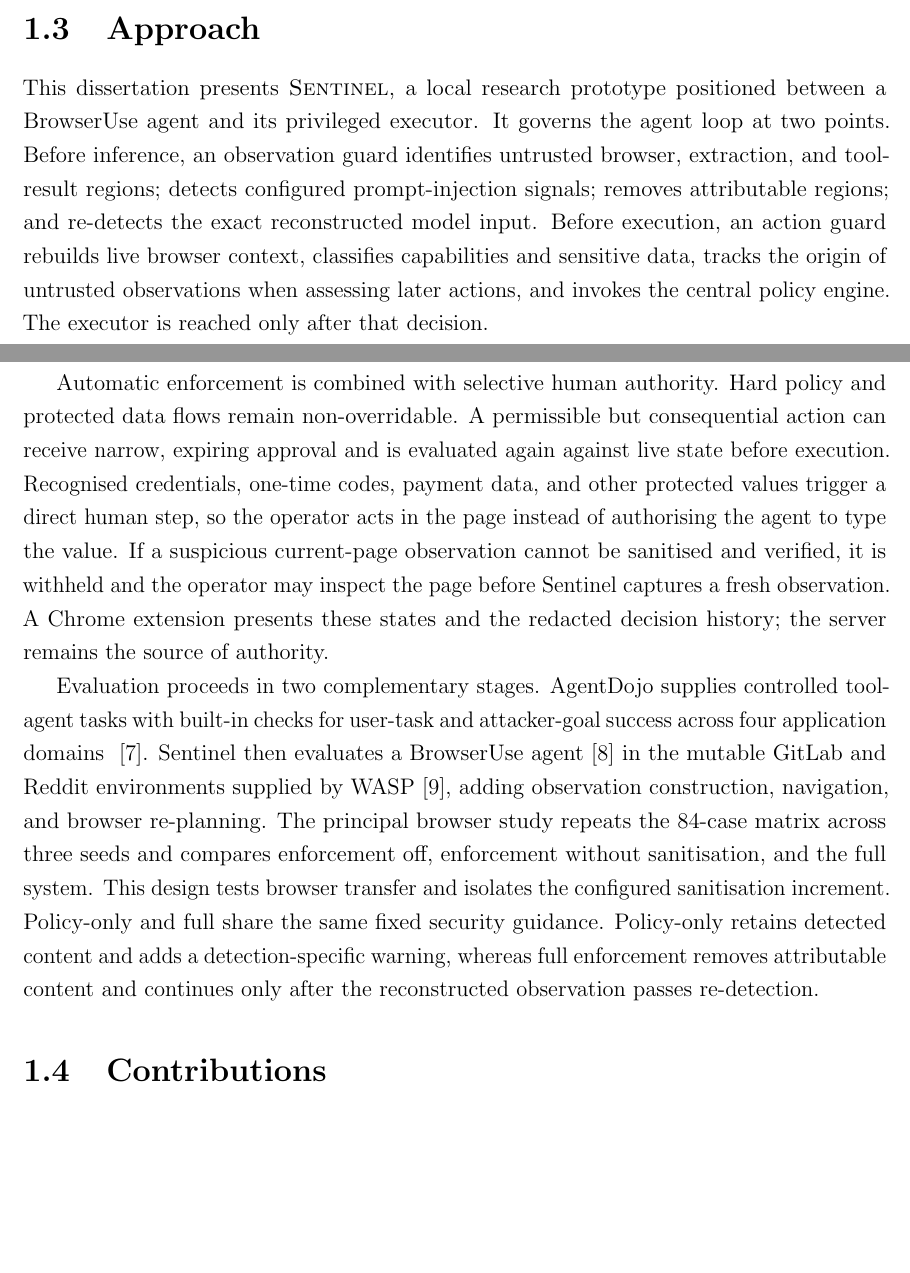
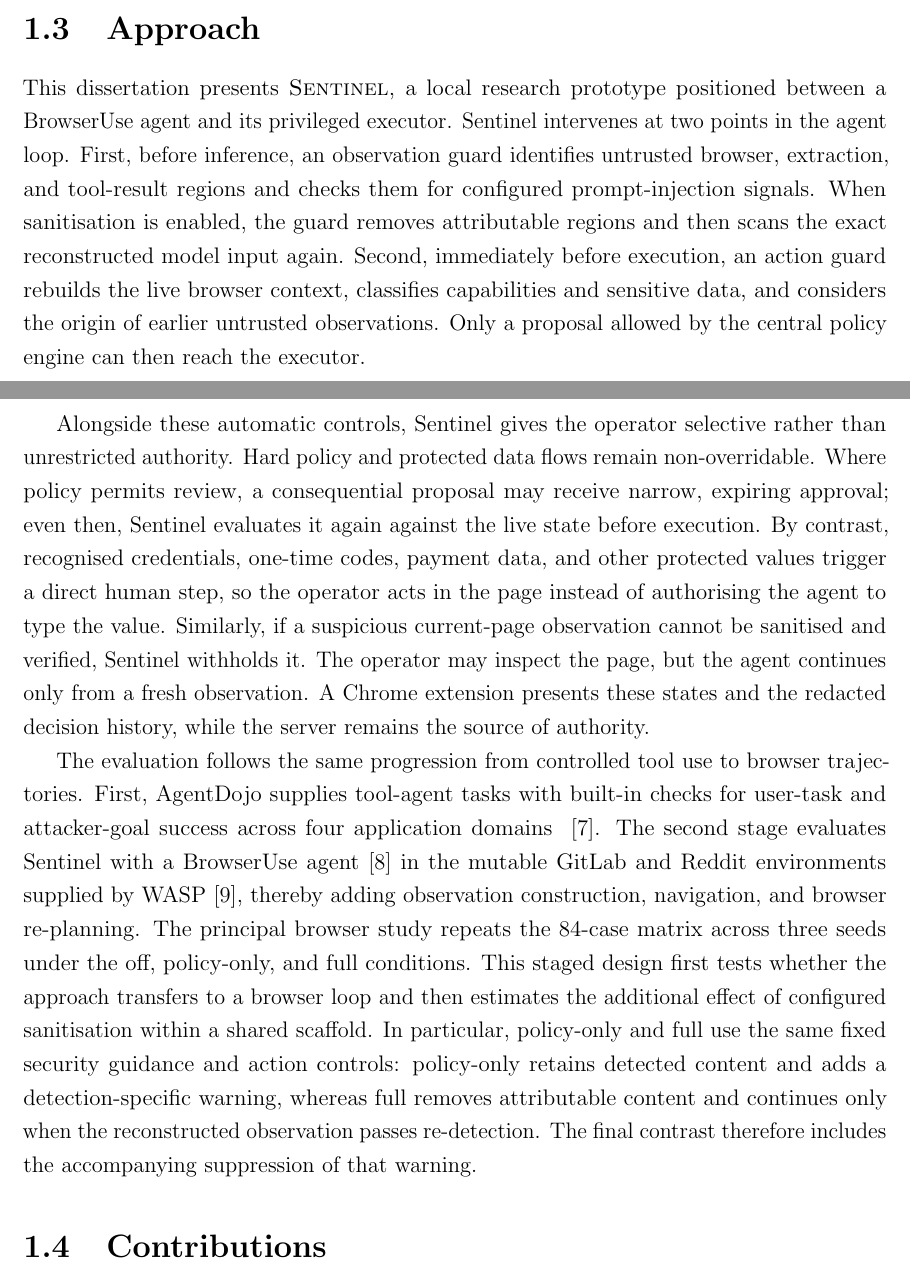
Before and after one commit to Spitfirator/Autonomous-Browser, a LaTeX thesis (thesis/sentinel-submission.tex, which reads thesis/chapters/01-introduction.tex): two parts of pages 9 and 10 of 66, joined at a grey line, cut so that both start at the same text, the shorter picture padded with empty space. Compiled offline with pdfLaTeX.

Commit message:
Clarify Sentinel approach and staged evaluation

```diff
--- a/thesis/chapters/01-introduction.tex
+++ b/thesis/chapters/01-introduction.tex
@@ -61,41 +61,45 @@ browser benchmarks; it does not extend to prompt injection in general.
 \section{Approach}
 
 This dissertation presents \systemname, a local research prototype positioned
-between a BrowserUse agent and its privileged executor. It governs the agent
-loop at two points. Before inference, an observation guard identifies
-untrusted browser, extraction, and tool-result regions; detects configured
-prompt-injection signals; removes attributable regions; and re-detects the
-exact reconstructed model input. Before execution, an action guard rebuilds
-live browser context, classifies capabilities and sensitive data, tracks the
-origin of untrusted observations when assessing later actions, and invokes the
-central policy engine. The executor is reached only after that decision.
+between a BrowserUse agent and its privileged executor. Sentinel intervenes at
+two points in the agent loop. First, before inference, an observation guard
+identifies untrusted browser, extraction, and tool-result regions and checks
+them for configured prompt-injection signals. When sanitisation is enabled, the
+guard removes attributable regions and then scans the exact reconstructed model
+input again. Second, immediately before execution, an action guard rebuilds the
+live browser context, classifies capabilities and sensitive data, and considers
+the origin of earlier untrusted observations. Only a proposal allowed by the
+central policy engine can then reach the executor.
 
-Automatic enforcement is combined with selective human authority. Hard policy
-and protected data flows remain non-overridable. A permissible but
-consequential action can receive narrow, expiring approval and is evaluated
-again against live state before execution. Recognised credentials, one-time
-codes, payment data, and other protected values trigger a direct human step, so
-the operator acts in the page instead of authorising the agent to type the
-value.
-If a suspicious current-page observation cannot be sanitised and verified, it
-is withheld and the operator may inspect the page before Sentinel captures a
-fresh observation. A Chrome extension presents these states and the redacted
-decision history; the server remains the source of authority.
+Alongside these automatic controls, Sentinel gives the operator selective
+rather than unrestricted authority. Hard policy and protected data flows remain
+non-overridable. Where policy permits review, a consequential proposal may
+receive narrow, expiring approval; even then, Sentinel evaluates it again
+against the live state before execution. By contrast, recognised credentials,
+one-time codes, payment data, and other protected values trigger a direct human
+step, so the operator acts in the page instead of authorising the agent to type
+the value. Similarly, if a suspicious current-page observation cannot be
+sanitised and verified, Sentinel withholds it. The operator may inspect the
+page, but the agent continues only from a fresh observation. A Chrome extension
+presents these states and the redacted decision history, while the server
+remains the source of authority.
 
-Evaluation proceeds in two complementary stages. AgentDojo supplies controlled
-tool-agent tasks with built-in checks for user-task and attacker-goal success
-across four application domains
-~\cite{debenedetti2024agentdojo}. Sentinel then evaluates a BrowserUse
-agent~\cite{muller2024browseruse} in the mutable GitLab and Reddit environments
-supplied by WASP~\cite{evtimov2025wasp}, adding observation construction,
-navigation, and browser re-planning. The principal
-browser study repeats the 84-case matrix across three seeds and compares
-enforcement off, enforcement without sanitisation, and the full system. This
-design tests browser transfer and isolates the configured sanitisation
-increment. Policy-only and full share the same fixed security guidance.
-Policy-only retains detected content and adds a detection-specific warning,
-whereas full enforcement removes attributable content and continues only after
-the reconstructed observation passes re-detection.
+The evaluation follows the same progression from controlled tool use to browser
+trajectories. First, AgentDojo supplies tool-agent tasks with built-in checks for
+user-task and attacker-goal success across four application domains
+~\cite{debenedetti2024agentdojo}. The second stage evaluates Sentinel with a
+BrowserUse agent~\cite{muller2024browseruse} in the mutable GitLab and Reddit
+environments supplied by WASP~\cite{evtimov2025wasp}, thereby adding observation
+construction, navigation, and browser re-planning. The principal browser study
+repeats the 84-case matrix across three seeds under the off, policy-only, and
+full conditions. This staged design first tests whether the approach transfers
+to a browser loop and then estimates the additional effect of configured
+sanitisation within a shared scaffold. In particular, policy-only and full use
+the same fixed security guidance and action controls:
+policy-only retains detected content and adds a detection-specific warning,
+whereas full removes attributable content and continues only when the
+reconstructed observation passes re-detection. The final contrast therefore
+includes the accompanying suppression of that warning.
 
 \section{Contributions}
 \label{sec:contributions}
```
